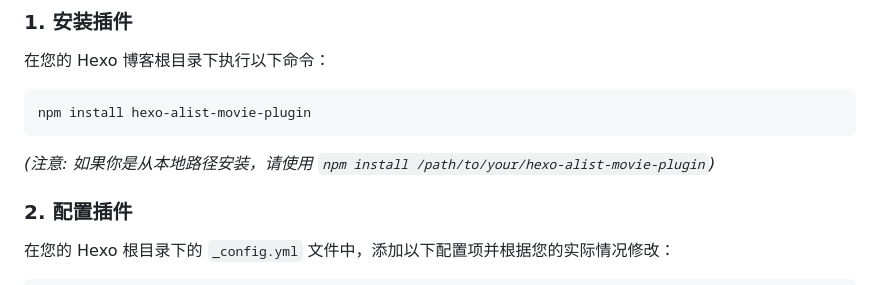
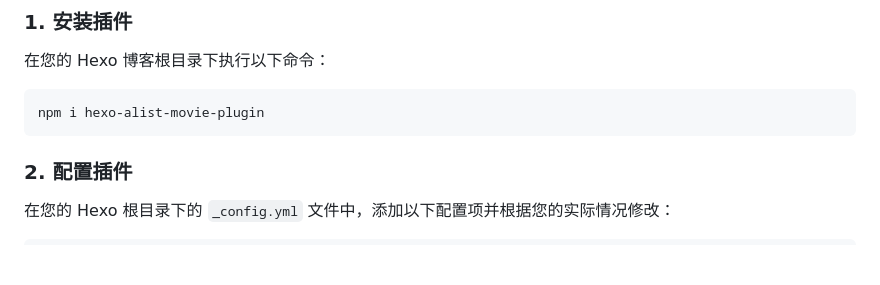
Before and after one commit to imHansiy/hexo-alist-movie-plugin, a Markdown page: README.md, the part around the change. Rendered like a GitHub page; blank space fills up the shorter version.

Commit message:
更新安装命令为简写形式，并移除本地路径安装的注释

````diff
--- a/README.md
+++ b/README.md
@@ -35,9 +35,8 @@
 在您的 Hexo 博客根目录下执行以下命令：
 
 ```bash
-npm install hexo-alist-movie-plugin
+npm i hexo-alist-movie-plugin
 ```
-*(注意: 如果你是从本地路径安装，请使用 `npm install /path/to/your/hexo-alist-movie-plugin`)*
 
 ### 2. 配置插件
 
````
